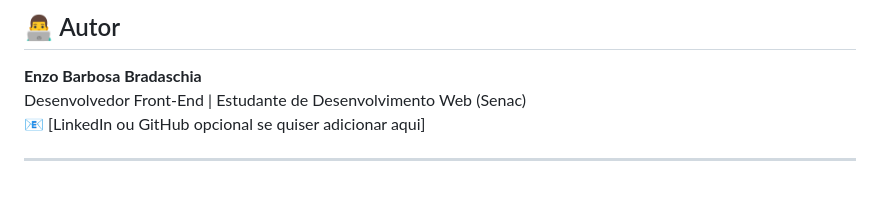
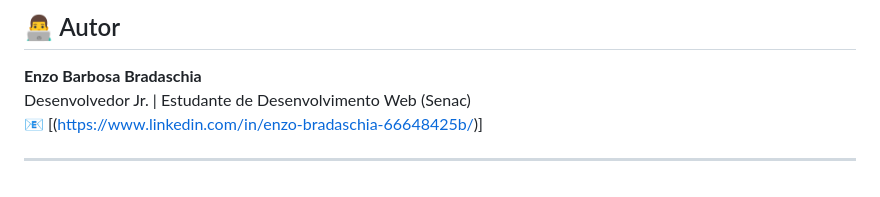
Before and after one commit to bradas01/Final-Task-Portfolio, a Markdown page: README.md, the part around the change. Drawn GitHub-style.

Commit message:
Update author information in README.md

```diff
--- a/README.md
+++ b/README.md
@@ -93,7 +93,7 @@ O site está publicado e pode ser acessado em:
 ## 👨‍💻 Autor
 
 **Enzo Barbosa Bradaschia**
-Desenvolvedor Front-End | Estudante de Desenvolvimento Web (Senac)
-📧 [LinkedIn ou GitHub opcional se quiser adicionar aqui]
+Desenvolvedor Jr. | Estudante de Desenvolvimento Web (Senac)
+📧 [(https://www.linkedin.com/in/enzo-bradaschia-66648425b/)]
 
 ---
```
